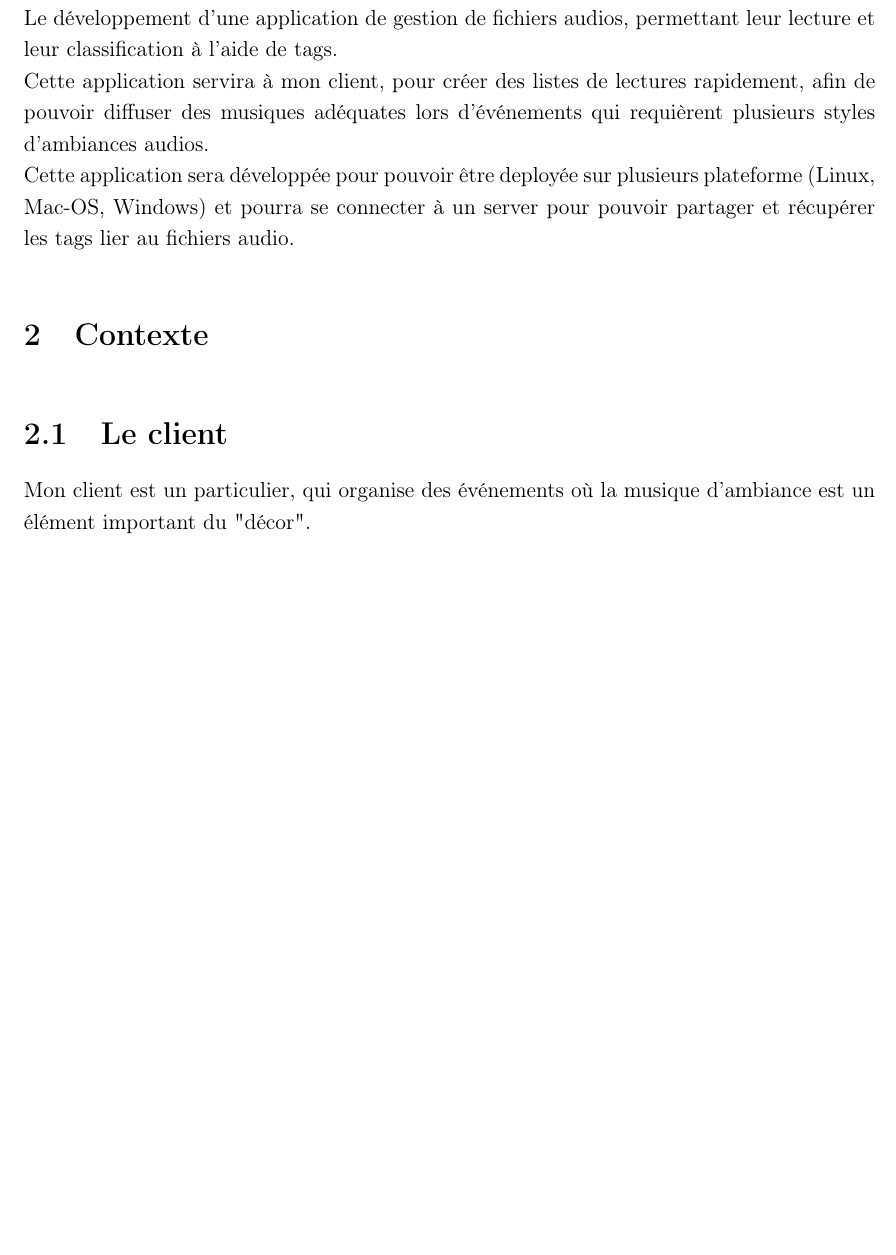
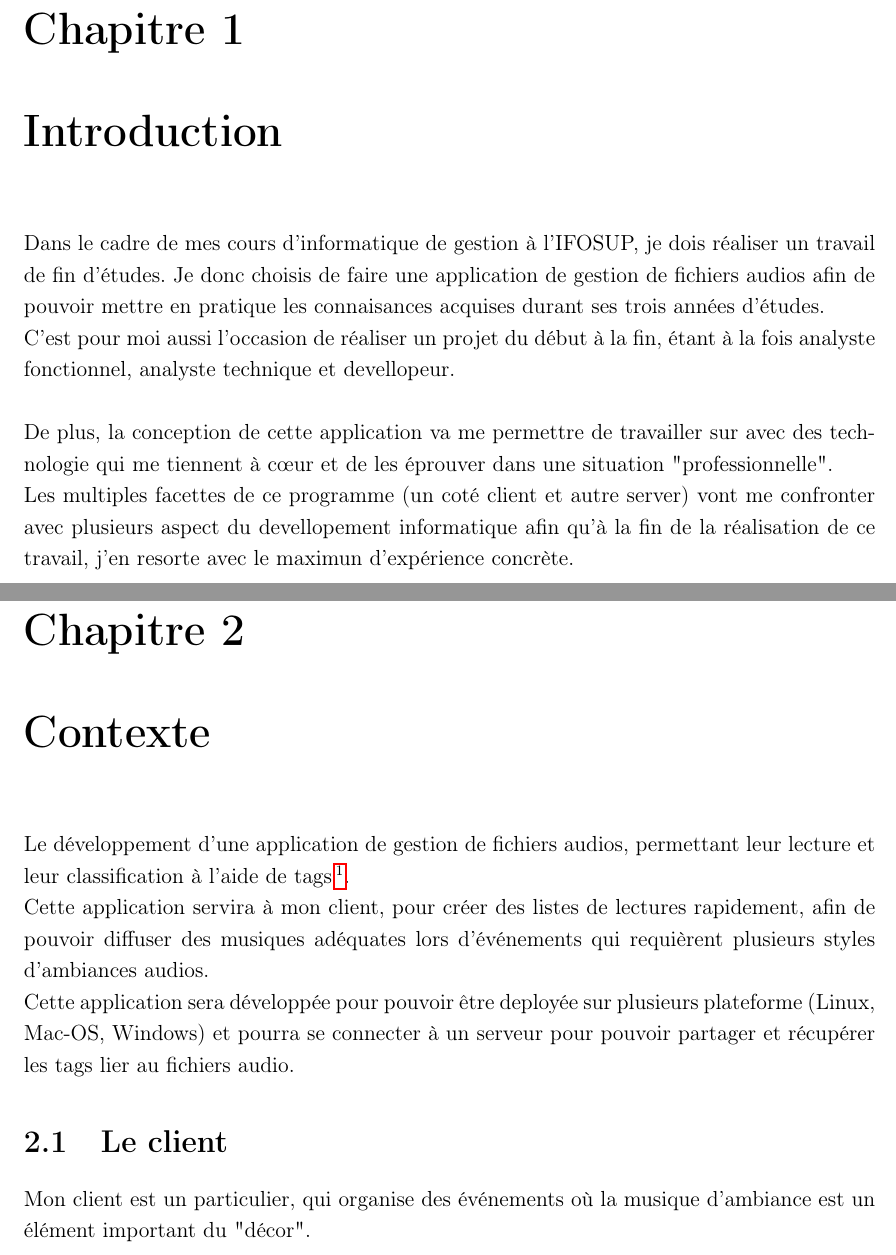
Before and after one commit to thsempai/TFE2014, a LaTeX document (doc/tfe-2014.tex, which reads doc/tfe-style.sty): part of page 5 of 6 before the commit and two parts of pages 5 and 6 of 7 after it, the two joined at a grey line, cut at the place of the change, the shorter picture padded with empty space. Compiled offline with pdfLaTeX.

Commit message:
correction suite au commentaire de PHR

```diff
--- a/doc/tfe-2014.tex
+++ b/doc/tfe-2014.tex
@@ -27,13 +27,22 @@
 
 \chapter{Introduction}
 
-Le développement d'une application de gestion de fichiers audios, permettant leur lecture et leur classification à l'aide de tags.
+Dans le cadre de mes cours d’informatique de gestion à l’IFOSUP, je dois réaliser un travail de fin d’études. Je donc choisis de faire une application de gestion de fichiers audios afin de pouvoir mettre en pratique les connaisances acquises durant ses trois années d'études.
+
+C'est pour moi aussi l'occasion de réaliser un projet du début à la fin, étant à la fois analyste fonctionnel, analyste technique et devellopeur.\\
+
+De plus, la conception de cette application va me permettre de travailler sur avec des technologie qui me tiennent à c\oe{}ur et de les éprouver dans une situation "professionnelle".
+
+Les multiples facettes de ce programme (un coté client et autre server) vont me confronter avec plusieurs aspect du devellopement informatique afin qu'à la fin de la réalisation de ce travail, j'en resorte avec le maximun d'expérience concrète.
+
+
+\chapter{Contexte}
+
+Le développement d'une application de gestion de fichiers audios, permettant leur lecture et leur classification à l'aide de tags \footnote{Mot anglais désigant une "étiquette" (ou un mot-clé) associé ou assigné à des données (dans ces cas ci un fichier audio.}.
 
 Cette application servira à mon client, pour créer des listes de lectures rapidement, afin de pouvoir diffuser des musiques adéquates lors d'événements qui requièrent plusieurs styles d'ambiances audios.
 
-Cette application sera développée pour pouvoir \^{e}tre deployée sur plusieurs plateforme (Linux, Mac-OS, Windows) et pourra se connecter à un server pour pouvoir partager et récupérer les tags lier au fichiers audio.
-
-\chapter{Contexte}
+Cette application sera développée pour pouvoir être deployée sur plusieurs plateforme (Linux, Mac-OS, Windows) et pourra se connecter à un serveur pour pouvoir partager et récupérer les tags lier au fichiers audio.
 
 \section{Le client}
 
--- a/doc/tfe-style.sty
+++ b/doc/tfe-style.sty
@@ -26,8 +26,3 @@
 
 %bullet dans les listes
 \AtBeginDocument{\renewcommand{\labelitemi}{\textbullet}}
-
-\renewcommand\chapter{\@startsection {chapter}{1}{\z@}
-	{1.0cm}
-	{1.0cm}
-	{\reset@font\Large\bfseries}}
```
Also changed, not shown: doc/test.pdf (deleted), doc/tfe-2014.pdf, doc/tfe-2014.tex (8 more changed lines).
